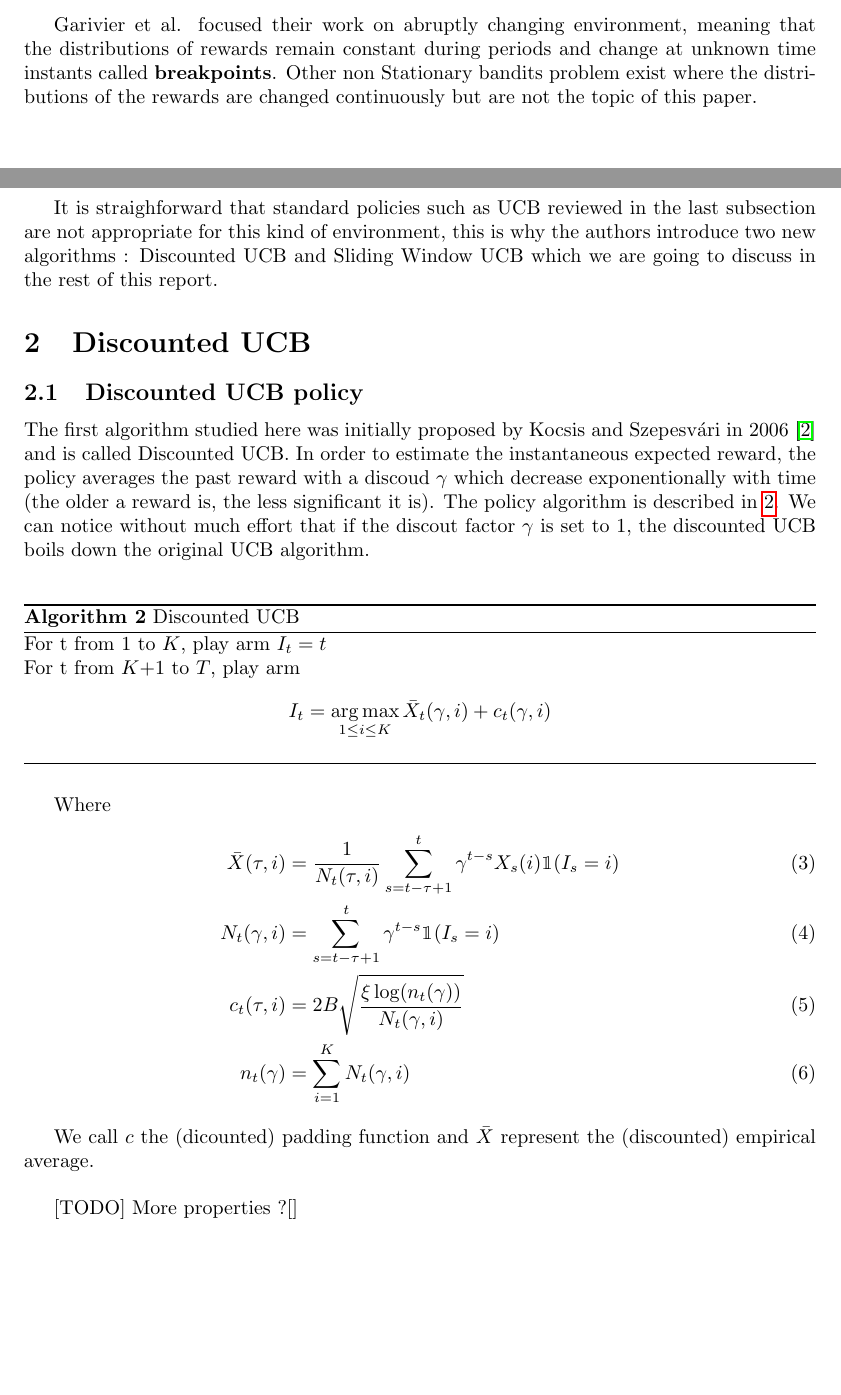
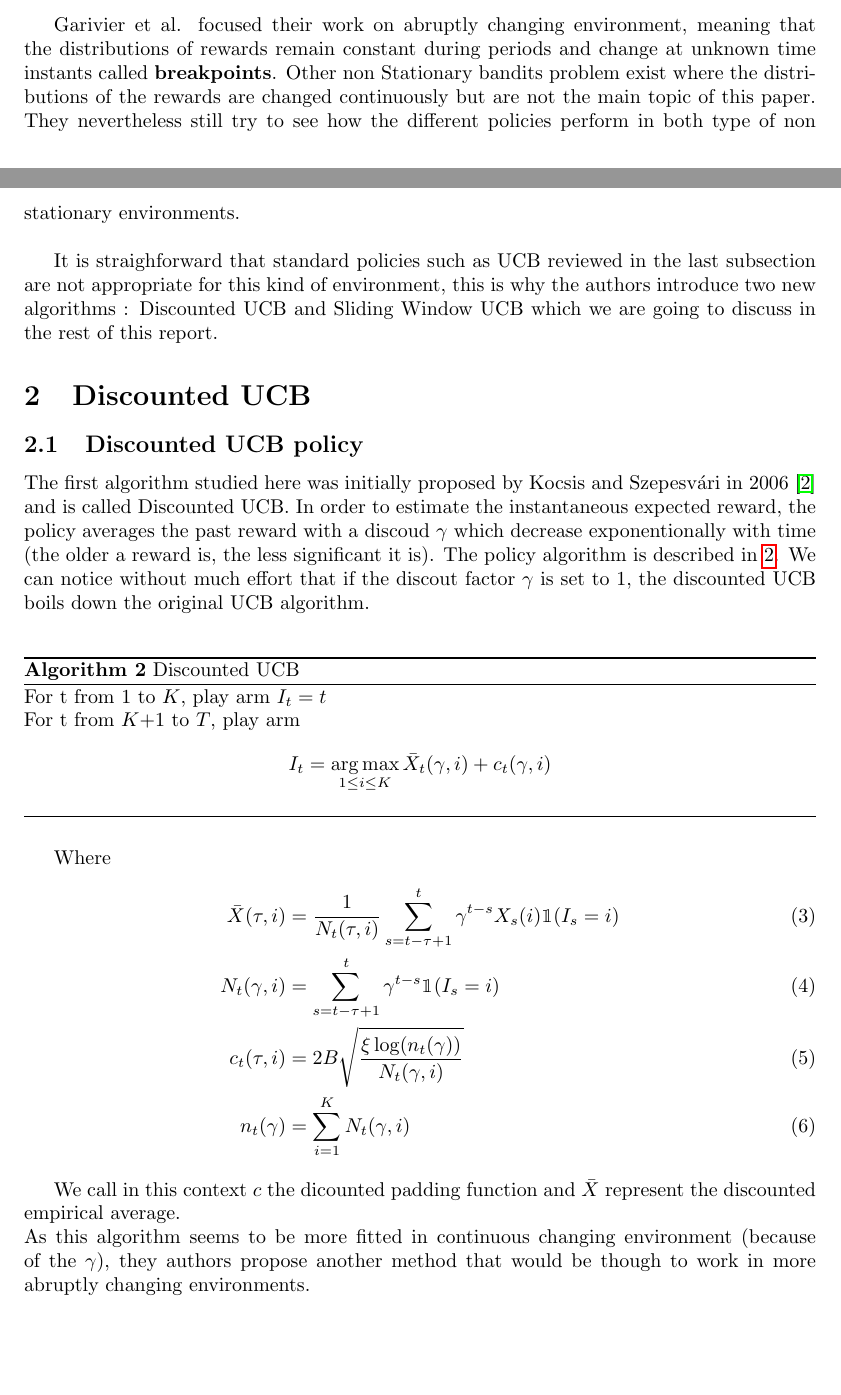
Before and after one commit to MaxenceGiraud/ucb-nonstationary, a LaTeX document (report/main.tex, which reads report/1-intro-nonstat-bandit.tex, report/2-discounted.tex): two parts of pages 2 and 3 of 5, joined at a grey line, cut so that both start at the same text, the shorter picture padded with empty space. Compiled offline with pdfLaTeX.

Commit message:
[Report] Add precision about continuous changing env

```diff
--- a/report/1-intro-nonstat-bandit.tex
+++ b/report/1-intro-nonstat-bandit.tex
@@ -2,6 +2,6 @@ The work discussed in this paper is focused on Non-Stationary bandit, as of now
 
 This problem can be expressed in the following way. The rewards $X_s(i)$ of an arm $i$ is modeled by an independant sequence of random variables from a distribution that may change across time.\\
 
-Garivier et al. focused their work on abruptly changing environment, meaning that the distributions of rewards remain constant during periods and change at unknown time instants called \textbf{breakpoints}. Other non Stationary bandits problem exist where the distributions of the rewards are changed continuously but are not the topic of this paper.\\
+Garivier et al. focused their work on abruptly changing environment, meaning that the distributions of rewards remain constant during periods and change at unknown time instants called \textbf{breakpoints}. Other non Stationary bandits problem exist where the distributions of the rewards are changed continuously but are not the main topic of this paper. They nevertheless still try to see how the different policies perform in both type of non stationary environments.\\
 
 It is straighforward that standard policies such as UCB reviewed in the last subsection are not appropriate for this kind of environment, this is why the authors introduce two new algorithms : Discounted UCB and Sliding Window UCB which we are going to discuss in the rest of this report.
--- a/report/2-discounted.tex
+++ b/report/2-discounted.tex
@@ -19,10 +19,8 @@ c_t(\tau, i) &= 2B\sqrt{\frac{\xi \log(n_t(\gamma))}{N_t(\gamma,i)}}\\
 n_t(\gamma) &= \sum_{i=1}^K N_t(\gamma,i)
 \end{align}
 
-We call $c$ the (dicounted) padding function and $\bar X$ represent the (discounted) empirical average.\\
-
-[TODO] More properties ?[]
-
+We call in this context $c$ the dicounted padding function and $\bar X$ represent the discounted empirical average.\\
+As this algorithm seems to be more fitted in continuous changing environment (because of the $\gamma$), they authors propose another method that would be though to work in more abruptly changing environments.
 
 \subsection{Analysis of Discounted UCB}
 
```
Also changed, not shown: report/main.tex (+2 -2 lines).
